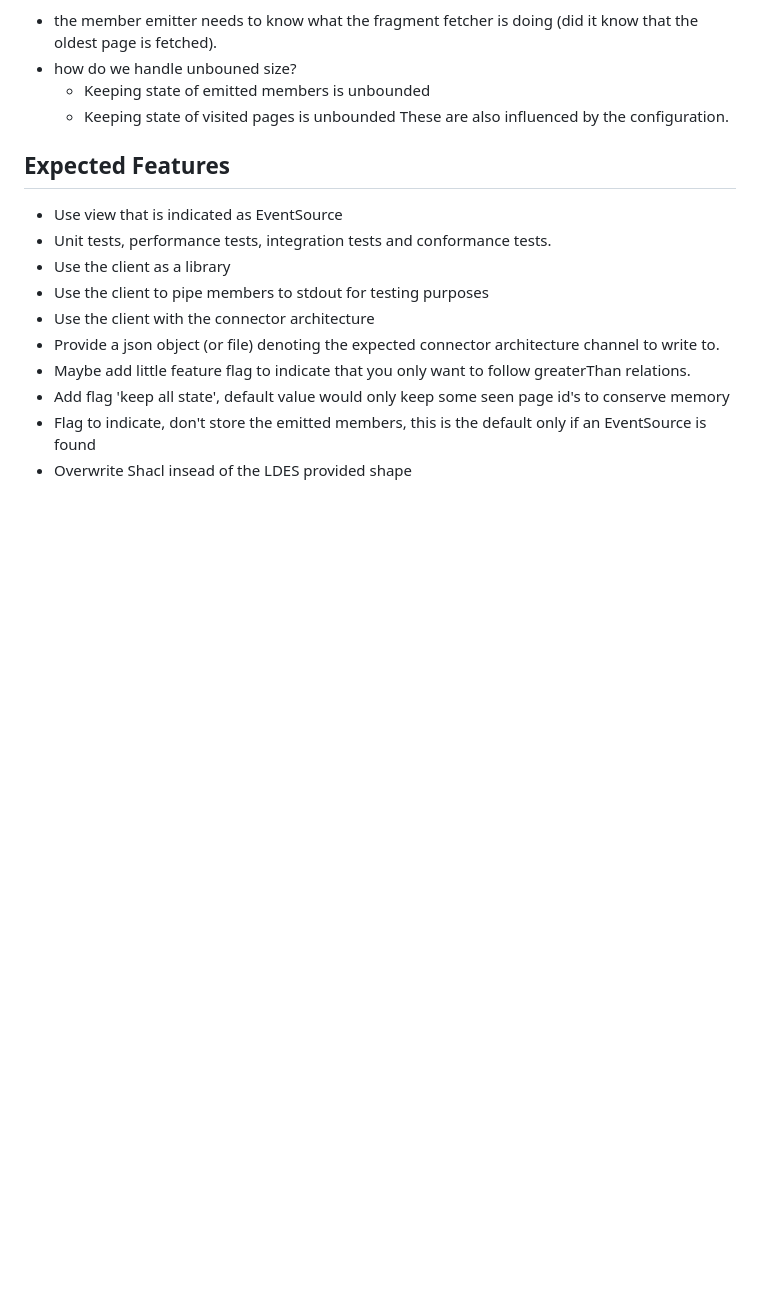
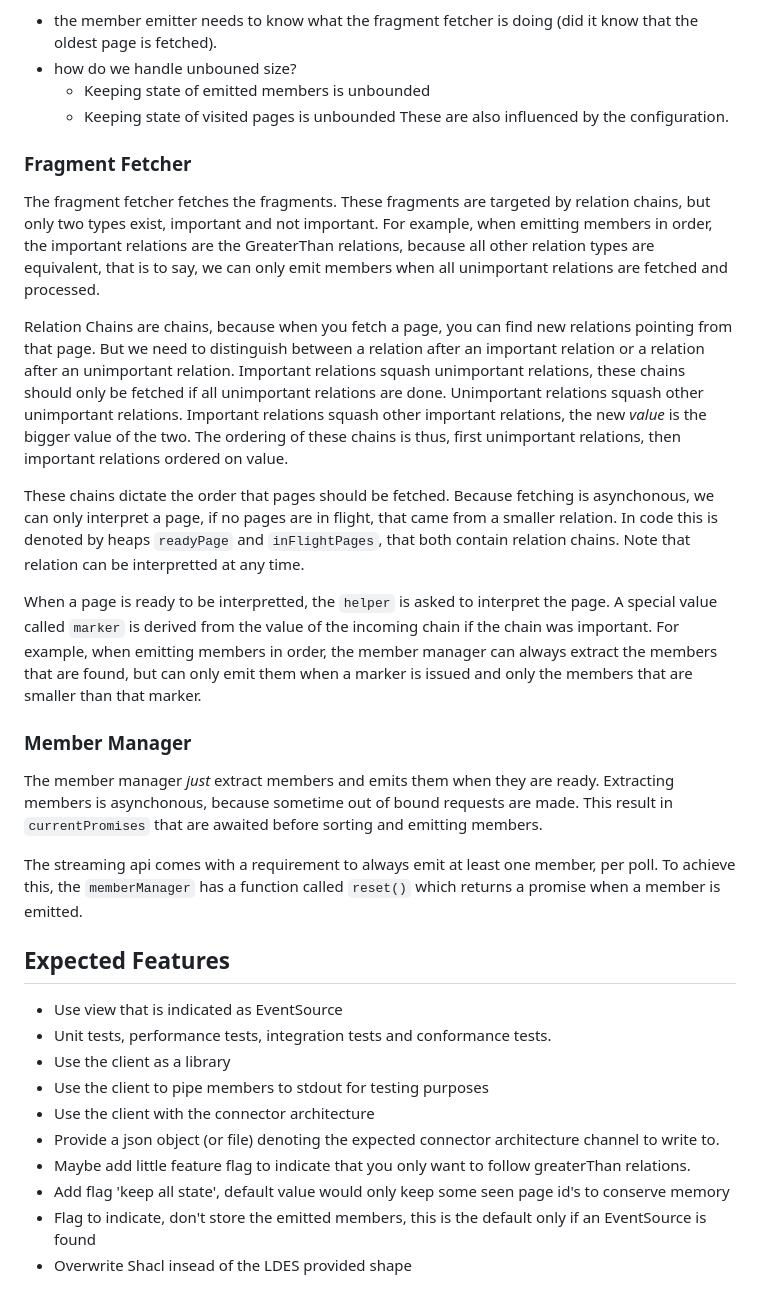
Before and after one commit to rdf-connect/ldes-client, a Markdown page: README.md, the part around the change. Drawn GitHub-style; blank space fills up the shorter version.

```diff
--- a/README.md
+++ b/README.md
@@ -49,6 +49,35 @@ Difficulties:
   - Keeping state of visited pages is unbounded
   These are also influenced by the configuration.
 
+### Fragment Fetcher
+
+The fragment fetcher fetches the fragments.
+These fragments are targeted by relation chains, but only two types exist, important and not important.
+For example, when emitting members in order, the important relations are the GreaterThan relations, because all other relation types are equivalent, that is to say, we can only emit members when all unimportant relations are fetched and processed.
+
+Relation Chains are chains, because when you fetch a page, you can find new relations pointing from that page. But we need to distinguish between a relation after an important relation or a relation after an unimportant relation.
+Important relations squash unimportant relations, these chains should only be fetched if all unimportant relations are done.
+Unimportant relations squash other unimportant relations.
+Important relations squash other important relations, the new _value_ is the bigger value of the two.
+The ordering of these chains is thus, first unimportant relations, then important relations ordered on value.
+
+These chains dictate the order that pages should be fetched.
+Because fetching is asynchonous, we can only interpret a page, if no pages are in flight, that came from a smaller relation. In code this is denoted by heaps `readyPage` and `inFlightPages`, that both contain relation chains.
+Note that relation can be interpretted at any time.
+
+When a page is ready to be interpretted, the `helper` is asked to interpret the page.
+A special value called `marker` is derived from the value of the incoming chain if the chain was important.
+For example, when emitting members in order, the member manager can always extract the members that are found, but can only emit them when a marker is issued and only the members that are smaller than that marker.
+
+### Member Manager
+
+The member manager _just_ extract members and emits them when they are ready.
+Extracting members is asynchonous, because sometime out of bound requests are made.
+This result in `currentPromises` that are awaited before sorting and emitting members.
+
+The streaming api comes with a requirement to always emit at least one member, per poll.
+To achieve this, the `memberManager` has a function called `reset()` which returns a promise when a member is emitted.
+
 
 ## Expected Features
 
```
